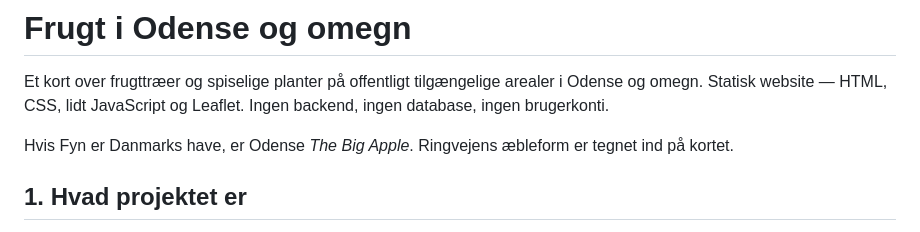
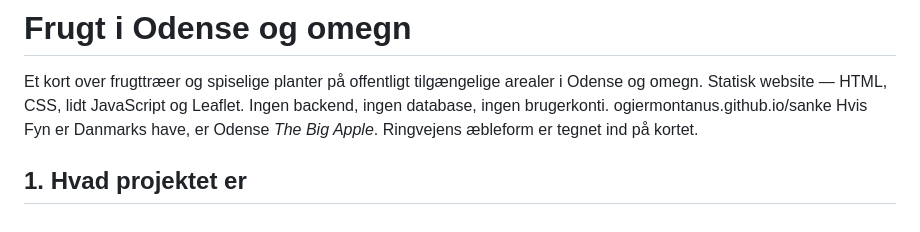
Before and after one commit to ogierMontanus/sanke, a Markdown page: README.md, the part around the change. Rendered like a GitHub page.

Commit message:
README.md aktualisieren

```diff
--- a/README.md
+++ b/README.md
@@ -3,7 +3,7 @@
 Et kort over frugttræer og spiselige planter på offentligt tilgængelige
 arealer i Odense og omegn. Statisk website — HTML, CSS, lidt JavaScript og
 Leaflet. Ingen backend, ingen database, ingen brugerkonti.
-
+ogiermontanus.github.io/sanke
 Hvis Fyn er Danmarks have, er Odense *The Big Apple*. Ringvejens æbleform er
 tegnet ind på kortet.
 
```
